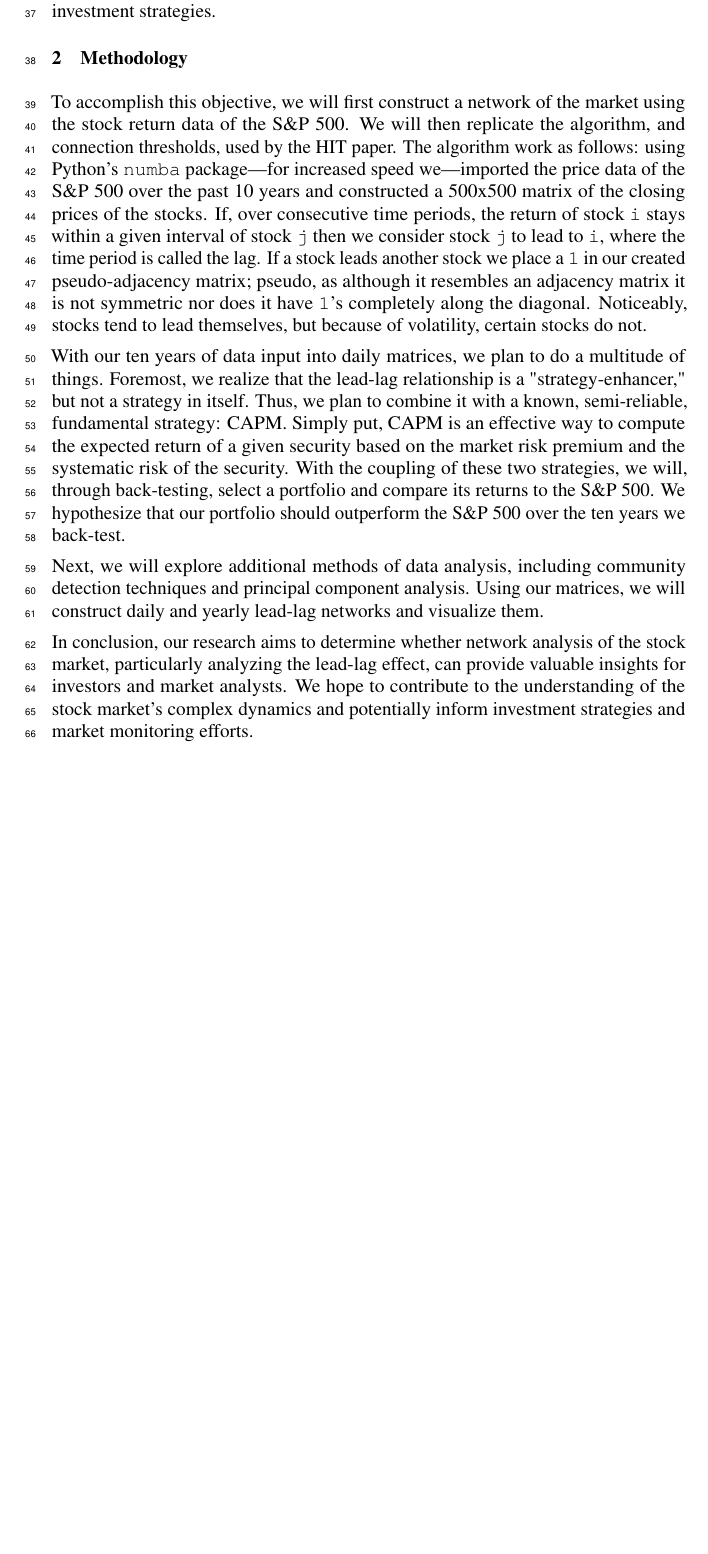
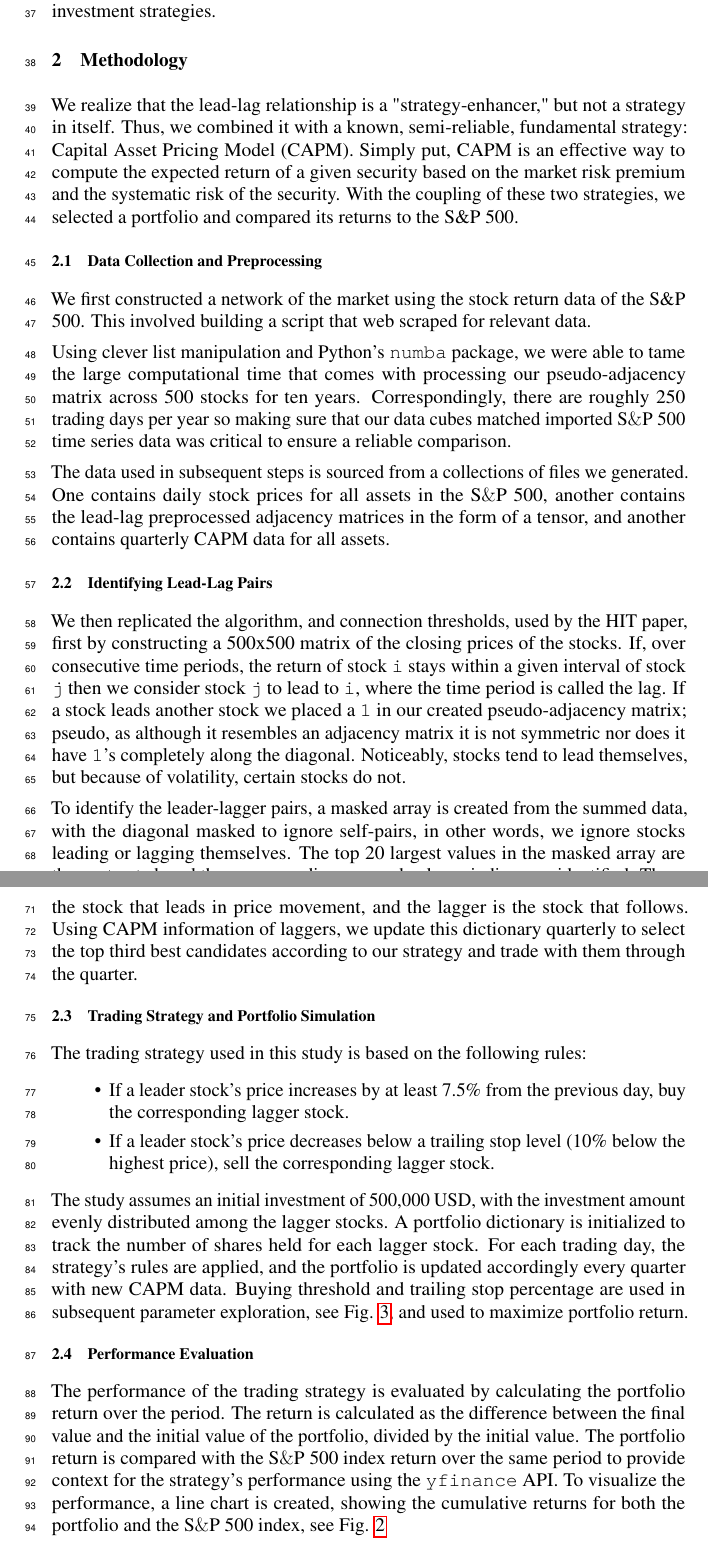
Before and after one commit to aarushsheth/511fp, a LaTeX document (neurips_2023.tex): part of page 2 of 5 before the commit and two parts of pages 2 and 3 of 6 after it, the two joined at a grey line, cut so that both start at the same text, the shorter picture padded with empty space. Compiled offline with pdfLaTeX.

Commit message:
expanded on results and refactored methods

```diff
--- a/neurips_2023.tex
+++ b/neurips_2023.tex
@@ -25,17 +25,32 @@ To tackle this question, we will build upon two previous studies—of which both
 
 While these prior works provide valuable insights into the network structure of the stock market, there remains much to expand on this approach. In our research, we concentrate on the lead-lag effect, which refers to the phenomenon where the returns of one stock lead, over some period—referred to as the "lag"—the returns of another stock. By analyzing the lead-lag effect within the network of the stock market, we aim to offer insights into the dynamics of  market behavior and potentially inform investment strategies.
 \section{Methodology}
-To accomplish this objective, we will first construct a network of the market using the stock return data of the S\&P 500.  We will then replicate the algorithm, and connection thresholds, used by the HIT paper. The algorithm work as follows: using Python's {\fontfamily{qcr}\selectfont
-numba} package—for increased speed we—imported the price data of the S\&P 500 over the past 10 years and constructed a 500x500 matrix of the closing prices of the stocks. If, over consecutive time periods, the return of stock {\fontfamily{qcr}\selectfont
+We realize that the lead-lag relationship is a "strategy-enhancer," but not a strategy in itself. Thus, we combined it with a known, semi-reliable, fundamental strategy: Capital Asset Pricing Model (CAPM). Simply put, CAPM is an effective way to compute the expected return of a given security based on the market risk premium and the systematic risk of the security. With the coupling of these two strategies, we selected a portfolio and compared its returns to the S\&P 500.
+\subsection{Data Collection and Preprocessing}
+We first constructed a network of the market using the stock return data of the S\&P 500. This involved building a script that web scraped for relevant data.
+
+Using clever list manipulation and Python's  {\fontfamily{qcr}\selectfont
+numba} package, we were able to tame the large computational time that comes with processing our pseudo-adjacency matrix across 500 stocks for ten years. Correspondingly, there are roughly 250 trading days per year so making sure that our data cubes matched imported S$\&$P 500 time series data was critical to ensure a reliable comparison.
+
+The data used in subsequent steps is sourced from a collections of files we generated. One contains daily stock prices for all assets in the S$\&$P 500, another contains the lead-lag preprocessed adjacency matrices in the form of a tensor, and another contains quarterly CAPM data for all assets.
+\subsection{Identifying Lead-Lag Pairs}
+We then replicated the algorithm, and connection thresholds, used by the HIT paper, first by constructing a 500x500 matrix of the closing prices of the stocks. If, over consecutive time periods, the return of stock {\fontfamily{qcr}\selectfont
 i} stays within a given interval of stock {\fontfamily{qcr}\selectfont
 j} then we consider stock {\fontfamily{qcr}\selectfont
 j} to lead to {\fontfamily{qcr}\selectfont
-i}, where the time period is called the lag. If a stock leads another stock we place a {\fontfamily{qcr}\selectfont
+i}, where the time period is called the lag. If a stock leads another stock we placed a {\fontfamily{qcr}\selectfont
 1} in our created pseudo-adjacency matrix; pseudo, as although it resembles an adjacency matrix it is not symmetric nor does it have {\fontfamily{qcr}\selectfont
 1}'s completely along the diagonal. Noticeably, stocks tend to lead themselves, but because of volatility, certain stocks do not.
 
-With our ten years of data input into daily matrices, we plan to do a multitude of things.  Foremost, we realize that the lead-lag relationship is a "strategy-enhancer," but not a strategy in itself. Thus, we plan to combine it with a known, semi-reliable, fundamental strategy: CAPM. Simply put, CAPM is an effective way to compute the expected return of a given security based on the market risk premium and the systematic risk of the security. With the coupling of these two strategies, we will, through back-testing, select a portfolio and compare its returns to the S\&P 500. We hypothesize that our portfolio should outperform the S\&P 500 over the ten years we back-test.
-
-Next, we will explore additional methods of data analysis, including community detection techniques and principal component analysis. Using our matrices, we will construct daily and yearly lead-lag networks and visualize them.
-
-In conclusion, our research aims to determine whether network analysis of the stock market, particularly analyzing the lead-lag effect, can provide valuable insights for investors and market analysts. We hope to contribute to the understanding of the stock market's complex dynamics and potentially inform investment strategies and market monitoring efforts.
+To identify the leader-lagger pairs, a masked array is created from the summed data, with the diagonal masked to ignore self-pairs, in other words, we ignore stocks leading or lagging themselves. The top 20 largest values in the masked array are then extracted, and the corresponding row and column indices are identified. These indices are used to create a dictionary of leader-lagger pairs, where the leader is the stock that leads in price movement, and the lagger is the stock that follows. Using CAPM information of laggers, we update this dictionary quarterly to select the top third best candidates according to our strategy and trade with them through the quarter.
+\subsection{Trading Strategy and Portfolio Simulation}
+The trading strategy used in this study is based on the following rules:
+\begin{itemize}
+    \item If a leader stock's price increases by at least 7.5\% from the previous day, buy the corresponding lagger stock.
+    \item If a leader stock's price decreases below a trailing stop level (10\% below the highest price), sell the corresponding lagger stock.
+\end{itemize}
+The study assumes an initial investment of 500,000 USD, with the investment amount evenly distributed among the lagger stocks. A portfolio dictionary is initialized to track the number of shares held for each lagger stock. For each trading day, the strategy's rules are applied, and the portfolio is updated accordingly every quarter with new CAPM data. Buying threshold and trailing stop percentage are used in subsequent parameter exploration, see Fig. \ref{fig:parameters}, and used to maximize portfolio return.
+\subsection{Performance Evaluation}
+The performance of the trading strategy is evaluated by calculating the portfolio return over the period. The return is calculated as the difference between the final value and the initial value of the portfolio, divided by the initial value. The portfolio return is compared with the S$\&$P 500 index return over the same period to provide context for the strategy's performance using the {\fontfamily{qcr}\selectfont
+yfinance} API. To visualize the performance, a line chart is created, showing the cumulative returns for both the portfolio and the S$\&$P 500 index, see Fig. \ref{fig:portfolio}
+\subsection{Visualization of Leader-Lagger Relationships}
```
Also changed, not shown: neurips_2023.tex (10 more changed lines).
